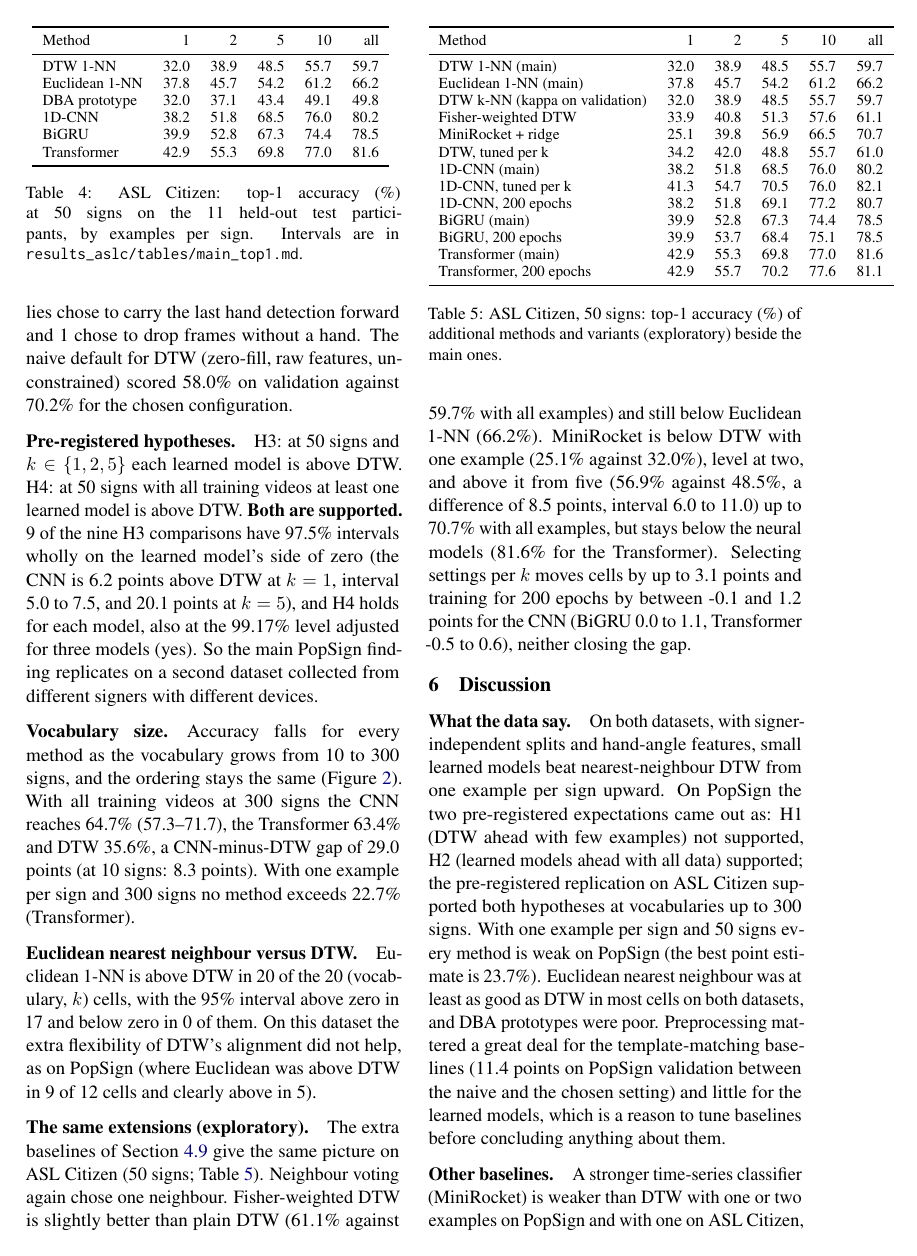
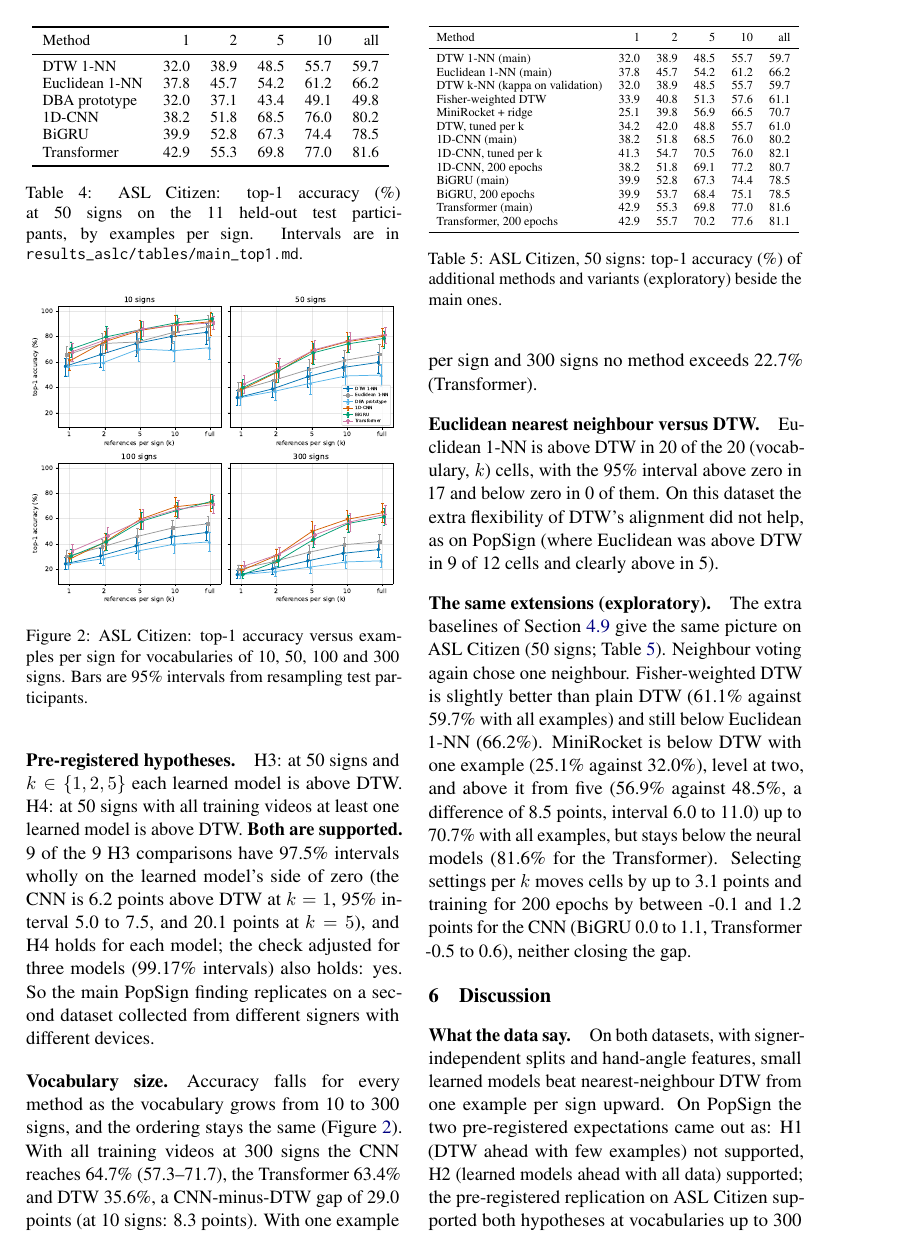
Before and after one commit to yogvidwankhede/sign-dtw-study, a LaTeX paper (paper/paper.tex, which reads paper/sections/replication.tex): page 7 of 11. Compiled offline with pdfLaTeX.

Commit message:
Figure layout for four panels, scaled tables, wording fixes; regenerate outputs.
Co-Authored-By: Claude Sonnet 5.5 <noreply@anthropic.com>

```diff
--- a/paper/sections/replication.tex
+++ b/paper/sections/replication.tex
@@ -21,19 +21,19 @@ unconstrained) scored \cztuneNaiveDtw\% on validation against \cztuneBestDtw\% f
 \texttt{results\_aslc/tables/main\_top1.md}.}
 \label{tab:aslc50}
 \end{table}
-\begin{figure*}[t]
+\begin{figure}[t]
 \centering
-\includegraphics[width=\textwidth]{../figures_aslc/accuracy_vs_k.pdf}
+\includegraphics[width=\columnwidth]{../figures_aslc/accuracy_vs_k.pdf}
 \caption{ASL Citizen: top-1 accuracy versus examples per sign for vocabularies of 10, 50, 100 and 300 signs. Bars are 95\% intervals
 from resampling test participants.}
 \label{fig:aslc}
-\end{figure*}
+\end{figure}
 
 \paragraph{Pre-registered hypotheses.} H3: at 50 signs and $k\in\{1,2,5\}$ each learned model is above DTW. H4: at 50 signs with all training
-videos at least one learned model is above DTW. \textbf{Both are supported.} \cznHOneBelowZero{} of the nine H3 comparisons have 97.5\%
-intervals wholly on the learned model's side of zero (the CNN is \czdifCnnVFiftyKOne{} points above DTW at $k=1$, interval
-\czdifLoCnnVFiftyKOne{} to \czdifHiCnnVFiftyKOne{}, and \czdifCnnVFiftyKFive{} points at $k=5$), and H4 holds for each model, also at the
-99.17\% level adjusted for three models (\czhTwoAdjSupported). So the main PopSign finding replicates on a second dataset collected from different
+videos at least one learned model is above DTW. \textbf{Both are supported.} \cznHOneBelowZero{} of the 9 H3 comparisons have 97.5\%
+intervals wholly on the learned model's side of zero (the CNN is \czdifCnnVFiftyKOne{} points above DTW at $k=1$, 95\% interval
+\czdifLoCnnVFiftyKOne{} to \czdifHiCnnVFiftyKOne{}, and \czdifCnnVFiftyKFive{} points at $k=5$), and H4 holds for each model; the check adjusted for
+three models (99.17\% intervals) also holds: \czhTwoAdjSupported. So the main PopSign finding replicates on a second dataset collected from different
 signers with different devices.
 
 \paragraph{Vocabulary size.} Accuracy falls for every method as the vocabulary grows from 10 to 300 signs, and the ordering stays the same
```
Also changed, not shown: CLAIMS.md (+1 -1 lines), CLAIMS_aslc.md (+1 -1 lines), paper/sections/extension.tex (+1 -1 lines), paper/sections/results.tex (+1 -1 lines), figures_aslc/accuracy_vs_k.pdf, figures_aslc/accuracy_vs_k.png, paper/paper.pdf, paper/sections/replication.tex (2 more changed lines), 1 other file.
